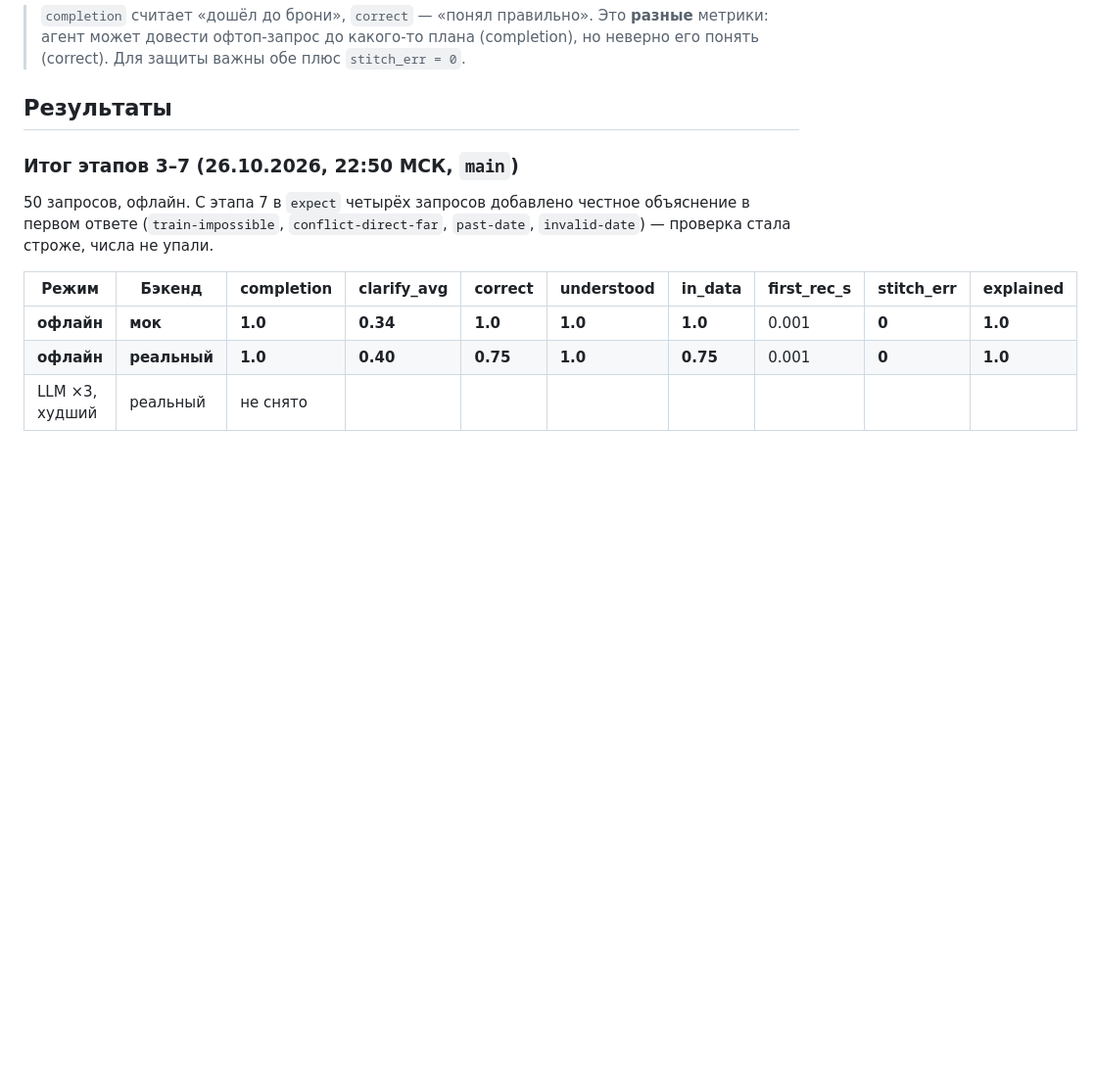
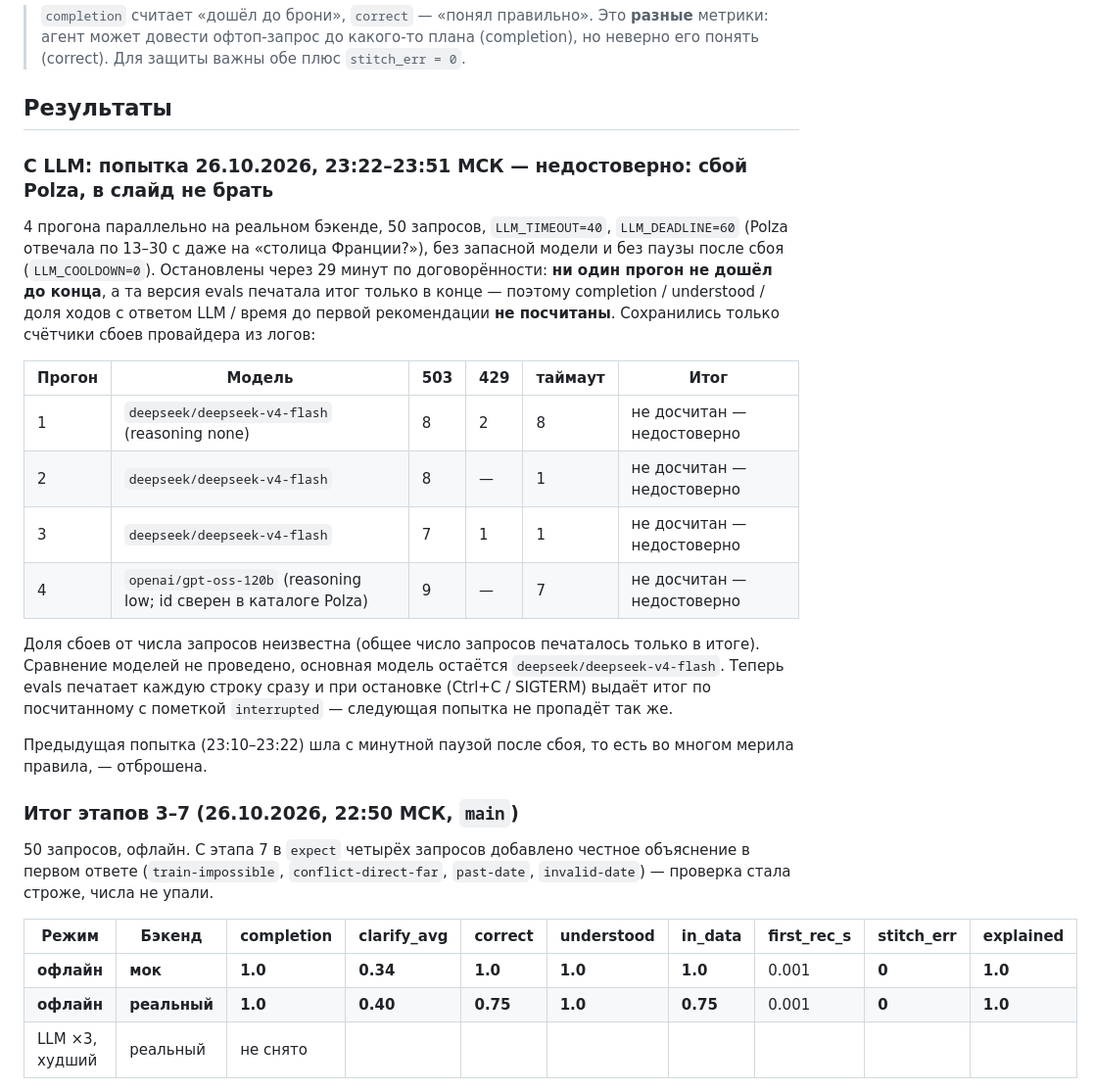
Before and after one commit to azykovm46-glitch/travel-agent, a Markdown page: docs/metrics.md, the part around the change. Shown at 98% size. GitHub-like rendering; blank space fills up the shorter version.

Commit message:
Обнови STATUS и метрики на конец дня: офлайн достоверно, LLM — недостоверно из-за сбоя Polza
Co-Authored-By: Claude Opus 5.5 <noreply@anthropic.com>

```diff
--- a/docs/metrics.md
+++ b/docs/metrics.md
@@ -31,6 +31,28 @@ python evals/run.py               # с LLM из .env, если настроен
 > Для защиты важны обе плюс `stitch_err = 0`.
 
 ## Результаты
+
+### С LLM: попытка 26.10.2026, 23:22–23:51 МСК — **недостоверно: сбой Polza**, в слайд не брать
+
+4 прогона параллельно на реальном бэкенде, 50 запросов, `LLM_TIMEOUT=40`, `LLM_DEADLINE=60` (Polza отвечала
+по 13–30 с даже на «столица Франции?»), без запасной модели и без паузы после сбоя (`LLM_COOLDOWN=0`).
+Остановлены через 29 минут по договорённости: **ни один прогон не дошёл до конца**, а та версия evals печатала
+итог только в конце — поэтому completion / understood / доля ходов с ответом LLM / время до первой рекомендации
+**не посчитаны**. Сохранились только счётчики сбоев провайдера из логов:
+
+| Прогон | Модель | 503 | 429 | таймаут | Итог |
+| --- | --- | --- | --- | --- | --- |
+| 1 | `deepseek/deepseek-v4-flash` (reasoning none) | 8 | 2 | 8 | не досчитан — недостоверно |
+| 2 | `deepseek/deepseek-v4-flash` | 8 | — | 1 | не досчитан — недостоверно |
+| 3 | `deepseek/deepseek-v4-flash` | 7 | 1 | 1 | не досчитан — недостоверно |
+| 4 | `openai/gpt-oss-120b` (reasoning low; id сверен в каталоге Polza) | 9 | — | 7 | не досчитан — недостоверно |
+
+Доля сбоев от числа запросов неизвестна (общее число запросов печаталось только в итоге). Сравнение моделей
+не проведено, основная модель остаётся `deepseek/deepseek-v4-flash`.
+Теперь evals печатает каждую строку сразу и при остановке (Ctrl+C / SIGTERM) выдаёт итог по посчитанному
+с пометкой `interrupted` — следующая попытка не пропадёт так же.
+
+Предыдущая попытка (23:10–23:22) шла с минутной паузой после сбоя, то есть во многом мерила правила, — отброшена.
 
 ### Итог этапов 3–7 (26.10.2026, 22:50 МСК, `main`)
 
```
Also changed, not shown: docs/STATUS.md (+73 -83 lines).
